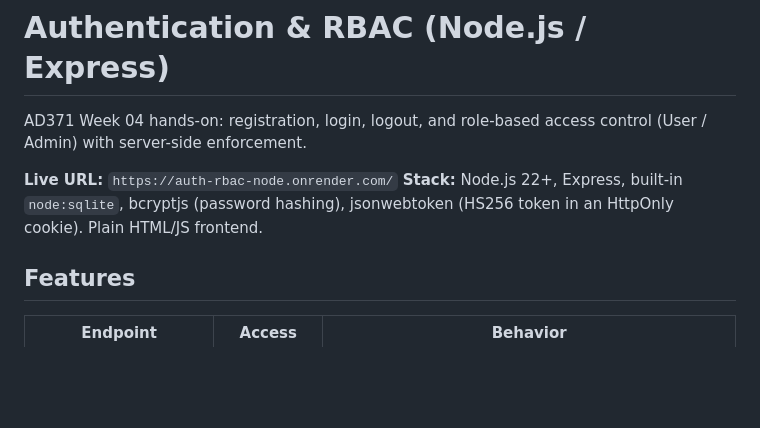
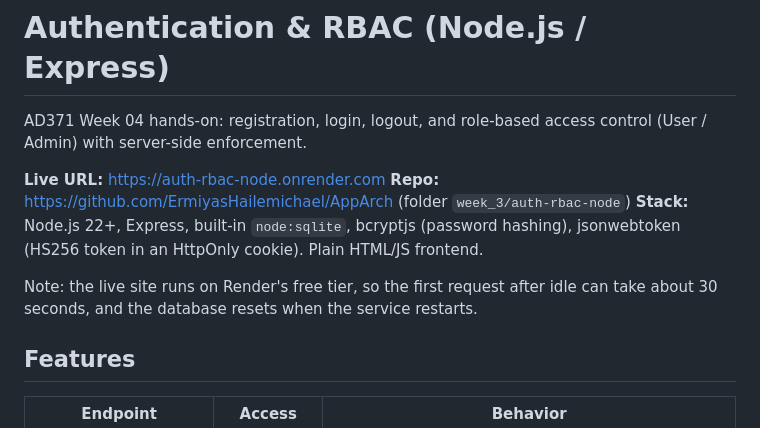
Before and after one commit to ErmiyasHailemichael/AppArch, a Markdown page: week_3/auth-rbac-node/README.md, the part around one of its changes. GitHub-like rendering; blank space fills up the shorter version.

```diff
--- a/week_3/auth-rbac-node/README.md
+++ b/week_3/auth-rbac-node/README.md
@@ -2,8 +2,11 @@
 
 AD371 Week 04 hands-on: registration, login, logout, and role-based access control (User / Admin) with server-side enforcement.
 
-**Live URL:** `https://auth-rbac-node.onrender.com/`
+**Live URL:** https://auth-rbac-node.onrender.com
+**Repo:** https://github.com/ErmiyasHailemichael/AppArch (folder `week_3/auth-rbac-node`)
 **Stack:** Node.js 22+, Express, built-in `node:sqlite`, bcryptjs (password hashing), jsonwebtoken (HS256 token in an HttpOnly cookie). Plain HTML/JS frontend.
+
+Note: the live site runs on Render's free tier, so the first request after idle can take about 30 seconds, and the database resets when the service restarts.
 
 ## Features
 
```
Also changed, not shown: other parts of week_3/auth-rbac-node/README.md (+79 -29 lines).
